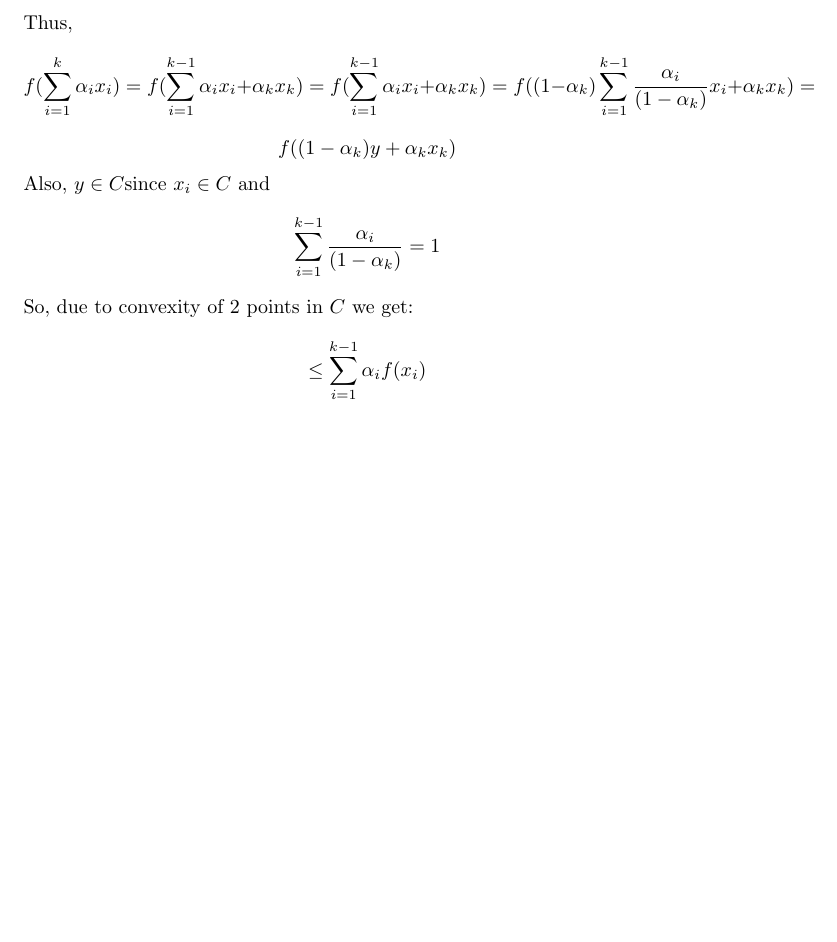
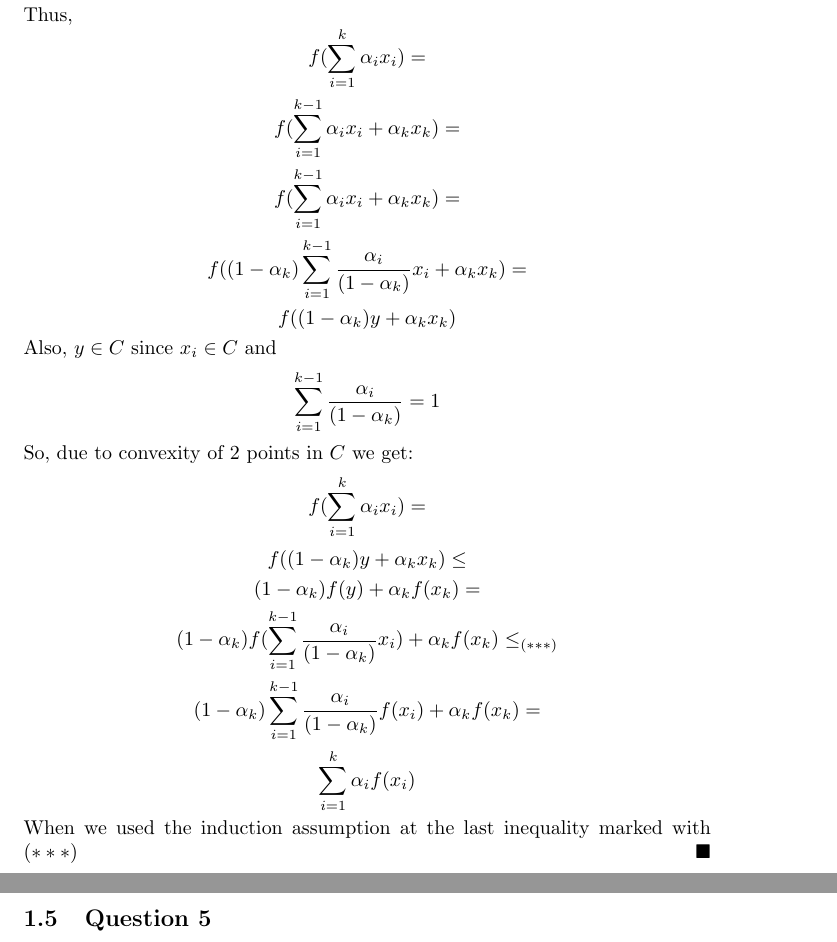
Before and after one commit to ynahum/opt_hw, a LaTeX problem sheet (hw2/main.tex): part of page 4 of 4 before the commit and two parts of pages 4 and 5 of 5 after it, the two joined at a grey line, cut so that both start at the same text, the shorter picture padded with empty space. Compiled offline with pdfLaTeX.

Commit message:
hw2 1.4 done

```diff
--- a/hw2/main.tex
+++ b/hw2/main.tex
@@ -105,13 +105,23 @@ We assume correctness of Jensen's inequality for $k-1$. Meaning,
 $$f(\sum_{i=1}^{k-1} \alpha_i x_i) \leq \sum_{i=1}^{k-1} \alpha_i f(x_i)$$
 Step:\\
 We denote $$y=\sum_{i=1}^{k-1} \frac{\alpha_i}{(1-\alpha_k)} x_i$$ Thus,
-$$f(\sum_{i=1}^{k} \alpha_i x_i) = f(\sum_{i=1}^{k-1} \alpha_i x_i + \alpha_k x_k) = f(\sum_{i=1}^{k-1} \alpha_i x_i + \alpha_k x_k) = f((1-\alpha_k)\sum_{i=1}^{k-1} \frac{\alpha_i}{(1-\alpha_k)} x_i + \alpha_k x_k) =$$
+$$f(\sum_{i=1}^{k} \alpha_i x_i) = $$
+$$f(\sum_{i=1}^{k-1} \alpha_i x_i + \alpha_k x_k) = $$
+$$f(\sum_{i=1}^{k-1} \alpha_i x_i + \alpha_k x_k) =$$
+$$ f((1-\alpha_k)\sum_{i=1}^{k-1} \frac{\alpha_i}{(1-\alpha_k)} x_i + \alpha_k x_k) =$$
 $$f((1-\alpha_k)y + \alpha_k x_k)$$
-Also, $y\in C$since $x_i \in C$ and
+Also, $y\in C$ since $x_i \in C$ and
 $$\sum_{i=1}^{k-1} \frac{\alpha_i}{(1-\alpha_k)}=1$$
 So, due to convexity of 2 points in $C$ we get:
-$$\leq \sum_{i=1}^{k-1} \alpha_i f(x_i)$$
+$$f(\sum_{i=1}^{k} \alpha_i x_i) = $$
+$$f((1-\alpha_k)y + \alpha_k x_k) \leq$$
+$$(1-\alpha_k)f(y) + \alpha_k f(x_k) = $$
+$$(1-\alpha_k) f(\sum_{i=1}^{k-1} \frac{\alpha_i}{(1-\alpha_k)} x_i) + \alpha_k f(x_k) \leq_{(***)}$$
+$$(1-\alpha_k) \sum_{i=1}^{k-1} \frac{\alpha_i}{(1-\alpha_k)} f(x_i) + \alpha_k f(x_k) =$$
+$$\sum_{i=1}^{k} \alpha_i f(x_i)$$
+When we used the induction assumption at the last inequality marked with $(***)$
+\qed
+\newpage
 
-
-
+\subsection{Question 5}
 \end{document}
```
